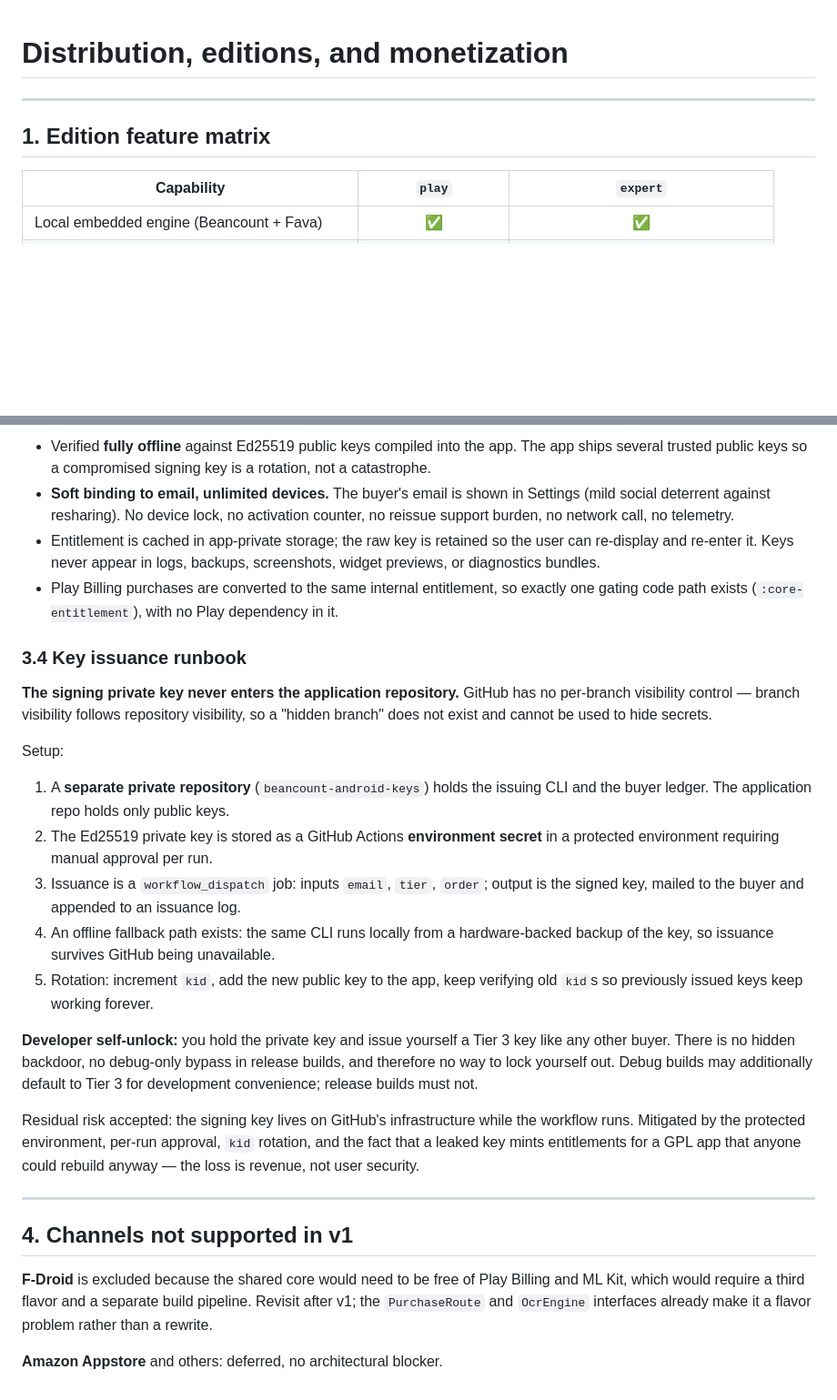
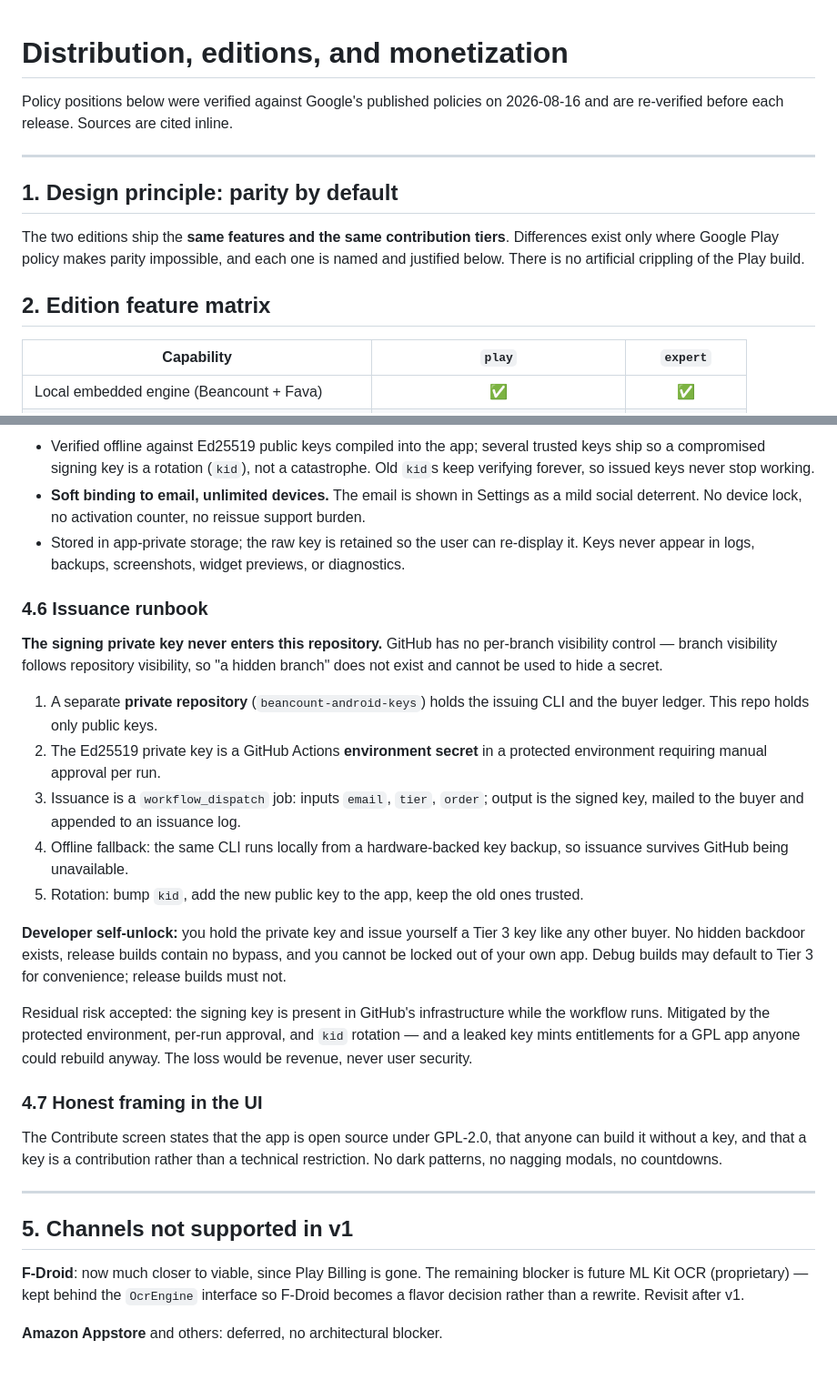
Before and after one commit to pintofi/beanbook, a Markdown page: docs/distribution.md, 2 parts joined by grey strips. Shown at 91% size. Drawn GitHub-style; blank space fills up the shorter version.

````diff
--- a/docs/distribution.md
+++ b/docs/distribution.md
@@ -1,8 +1,17 @@
 # Distribution, editions, and monetization
+
+Policy positions below were verified against Google's published policies on 2026-08-16
+and are re-verified before each release. Sources are cited inline.
 
 ---
 
-## 1. Edition feature matrix
+## 1. Design principle: parity by default
+
+The two editions ship the **same features and the same contribution tiers**. Differences
+exist only where Google Play policy makes parity impossible, and each one is named and
+justified below. There is no artificial crippling of the Play build.
+
+## 2. Edition feature matrix
 
 | Capability | `play` | `expert` |
 |---|:--:|:--:|
@@ -117,53 +173,51 @@ payload = {
 ```
 
-- Verified **fully offline** against Ed25519 public keys compiled into the app. The app
-  ships several trusted public keys so a compromised signing key is a rotation, not a
-  catastrophe.
-- **Soft binding to email, unlimited devices.** The buyer's email is shown in Settings
-  (mild social deterrent against resharing). No device lock, no activation counter, no
-  reissue support burden, no network call, no telemetry.
-- Entitlement is cached in app-private storage; the raw key is retained so the user can
-  re-display and re-enter it. Keys never appear in logs, backups, screenshots, widget
-  previews, or diagnostics bundles.
-- Play Billing purchases are converted to the same internal entitlement, so exactly one
-  gating code path exists (`:core-entitlement`), with no Play dependency in it.
+- Verified offline against Ed25519 public keys compiled into the app; several trusted keys
+  ship so a compromised signing key is a rotation (`kid`), not a catastrophe. Old `kid`s
+  keep verifying forever, so issued keys never stop working.
+- **Soft binding to email, unlimited devices.** The email is shown in Settings as a mild
+  social deterrent. No device lock, no activation counter, no reissue support burden.
+- Stored in app-private storage; the raw key is retained so the user can re-display it.
+  Keys never appear in logs, backups, screenshots, widget previews, or diagnostics.
 
-### 3.4 Key issuance runbook
+### 4.6 Issuance runbook
 
-**The signing private key never enters the application repository.** GitHub has no
-per-branch visibility control — branch visibility follows repository visibility, so a
-"hidden branch" does not exist and cannot be used to hide secrets.
+**The signing private key never enters this repository.** GitHub has no per-branch
+visibility control — branch visibility follows repository visibility, so "a hidden branch"
+does not exist and cannot be used to hide a secret.
 
-Setup:
-
-1. A **separate private repository** (`beancount-android-keys`) holds the issuing CLI and
-   the buyer ledger. The application repo holds only public keys.
-2. The Ed25519 private key is stored as a GitHub Actions **environment secret** in a
-   protected environment requiring manual approval per run.
+1. A separate **private repository** (`beancount-android-keys`) holds the issuing CLI and
+   the buyer ledger. This repo holds only public keys.
+2. The Ed25519 private key is a GitHub Actions **environment secret** in a protected
+   environment requiring manual approval per run.
 3. Issuance is a `workflow_dispatch` job: inputs `email`, `tier`, `order`; output is the
    signed key, mailed to the buyer and appended to an issuance log.
-4. An offline fallback path exists: the same CLI runs locally from a hardware-backed
-   backup of the key, so issuance survives GitHub being unavailable.
-5. Rotation: increment `kid`, add the new public key to the app, keep verifying old
-   `kid`s so previously issued keys keep working forever.
+4. Offline fallback: the same CLI runs locally from a hardware-backed key backup, so
+   issuance survives GitHub being unavailable.
+5. Rotation: bump `kid`, add the new public key to the app, keep the old ones trusted.
 
 **Developer self-unlock:** you hold the private key and issue yourself a Tier 3 key like
-any other buyer. There is no hidden backdoor, no debug-only bypass in release builds, and
-therefore no way to lock yourself out. Debug builds may additionally default to Tier 3
-for development convenience; release builds must not.
+any other buyer. No hidden backdoor exists, release builds contain no bypass, and you
+cannot be locked out of your own app. Debug builds may default to Tier 3 for convenience;
+release builds must not.
 
-Residual risk accepted: the signing key lives on GitHub's infrastructure while the
-workflow runs. Mitigated by the protected environment, per-run approval, `kid` rotation,
-and the fact that a leaked key mints entitlements for a GPL app that anyone could rebuild
-anyway — the loss is revenue, not user security.
+Residual risk accepted: the signing key is present in GitHub's infrastructure while the
+workflow runs. Mitigated by the protected environment, per-run approval, and `kid`
+rotation — and a leaked key mints entitlements for a GPL app anyone could rebuild anyway.
+The loss would be revenue, never user security.
+
+### 4.7 Honest framing in the UI
+
+The Contribute screen states that the app is open source under GPL-2.0, that anyone can
+build it without a key, and that a key is a contribution rather than a technical
+restriction. No dark patterns, no nagging modals, no countdowns.
 
 ---
 
-## 4. Channels not supported in v1
+## 5. Channels not supported in v1
 
-**F-Droid** is excluded because the shared core would need to be free of Play Billing and
-ML Kit, which would require a third flavor and a separate build pipeline. Revisit after
-v1; the `PurchaseRoute` and `OcrEngine` interfaces already make it a flavor problem
-rather than a rewrite.
+**F-Droid**: now much closer to viable, since Play Billing is gone. The remaining blocker
+is future ML Kit OCR (proprietary) — kept behind the `OcrEngine` interface so F-Droid
+becomes a flavor decision rather than a rewrite. Revisit after v1.
 
 **Amazon Appstore** and others: deferred, no architectural blocker.
````
Also changed, not shown: other parts of docs/distribution.md (+115 -68 lines), docs/architecture.md (+15 -12 lines), docs/plugin-compatibility.md (+10 -3 lines).
